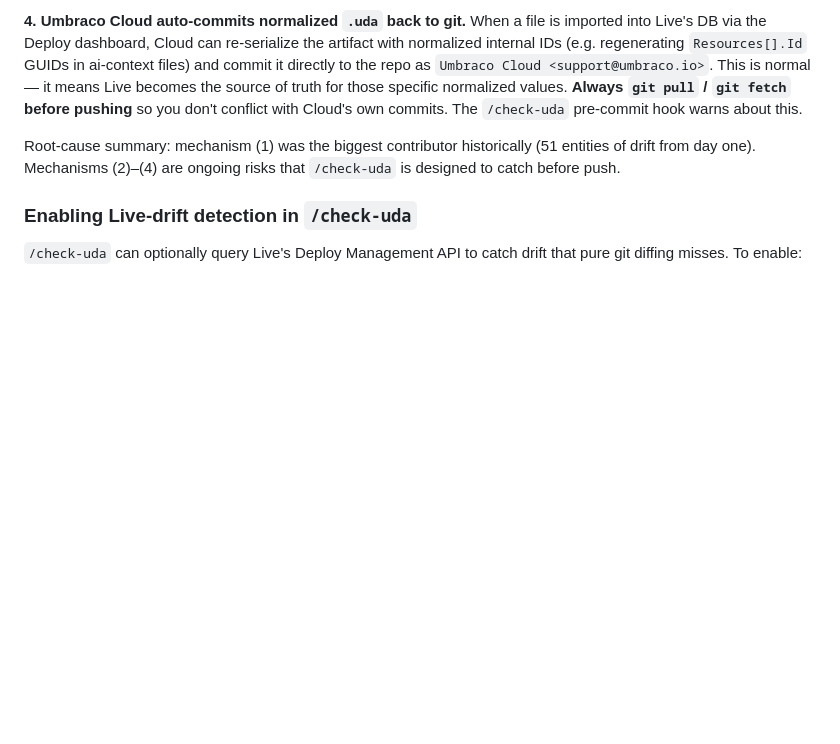
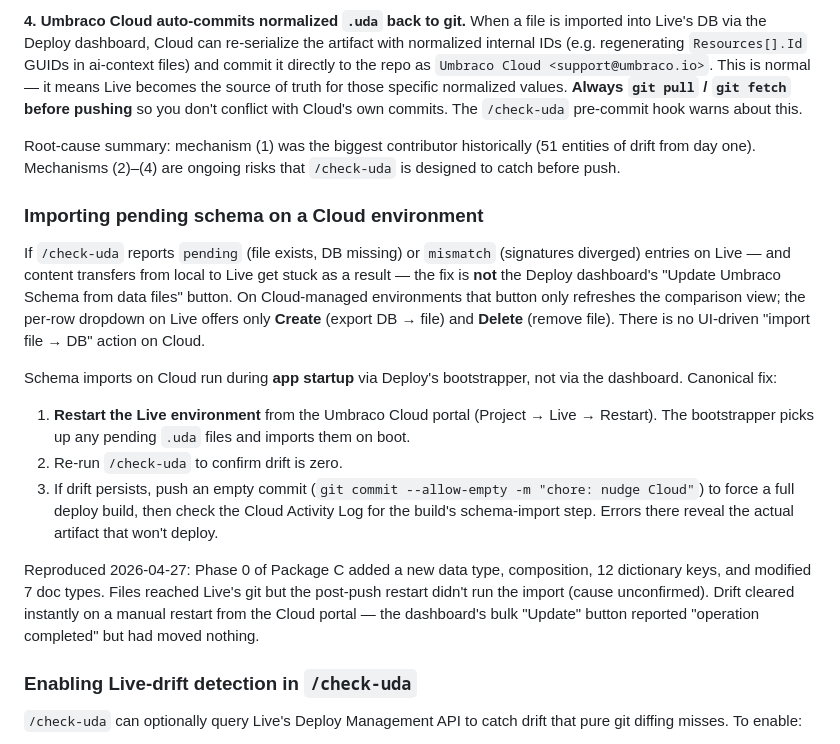
Before and after one commit to robot-denny/ai-sketchlab, a Markdown page: CLAUDE.md, the part around the change. GitHub-like rendering; blank space fills up the shorter version.

Commit message:
📝 docs: document Cloud schema-import quirk
After today's content transfer hang, capture the lesson in
CLAUDE.md's Schema Management section: on Umbraco Cloud the Deploy
dashboard's "Update Umbraco Schema from data files" button is
read-only — pending .uda files only get imported during app
startup via Deploy's bootstrapper. Canonical fix when /check-uda
shows pending/mismatch on Live is to restart the Live environment
from the Cloud portal, with an empty-commit push as a failsafe.

Reproduced 2026-04-27 with Phase 0 of Package C: schema reached
Live's git but the post-push restart did not run the import; a
manual restart cleared all 17 drift items instantly.

Co-Authored-By: Claude Opus 4.7 (1M context) <noreply@anthropic.com>

```diff
--- a/CLAUDE.md
+++ b/CLAUDE.md
@@ -241,6 +241,18 @@ The Deploy dashboard treats any entity where `umbracoExists !== fileExists` as d
 
 Root-cause summary: mechanism (1) was the biggest contributor historically (51 entities of drift from day one). Mechanisms (2)–(4) are ongoing risks that `/check-uda` is designed to catch before push.
 
+### Importing pending schema on a Cloud environment
+
+If `/check-uda` reports `pending` (file exists, DB missing) or `mismatch` (signatures diverged) entries on Live — and content transfers from local to Live get stuck as a result — the fix is **not** the Deploy dashboard's "Update Umbraco Schema from data files" button. On Cloud-managed environments that button only refreshes the comparison view; the per-row dropdown on Live offers only **Create** (export DB → file) and **Delete** (remove file). There is no UI-driven "import file → DB" action on Cloud.
+
+Schema imports on Cloud run during **app startup** via Deploy's bootstrapper, not via the dashboard. Canonical fix:
+
+1. **Restart the Live environment** from the Umbraco Cloud portal (Project → Live → Restart). The bootstrapper picks up any pending `.uda` files and imports them on boot.
+2. Re-run `/check-uda` to confirm drift is zero.
+3. If drift persists, push an empty commit (`git commit --allow-empty -m "chore: nudge Cloud"`) to force a full deploy build, then check the Cloud Activity Log for the build's schema-import step. Errors there reveal the actual artifact that won't deploy.
+
+Reproduced 2026-04-27: Phase 0 of Package C added a new data type, composition, 12 dictionary keys, and modified 7 doc types. Files reached Live's git but the post-push restart didn't run the import (cause unconfirmed). Drift cleared instantly on a manual restart from the Cloud portal — the dashboard's bulk "Update" button reported "operation completed" but had moved nothing.
+
 ### Enabling Live-drift detection in `/check-uda`
 
 `/check-uda` can optionally query Live's Deploy Management API to catch drift that pure git diffing misses. To enable:
```
